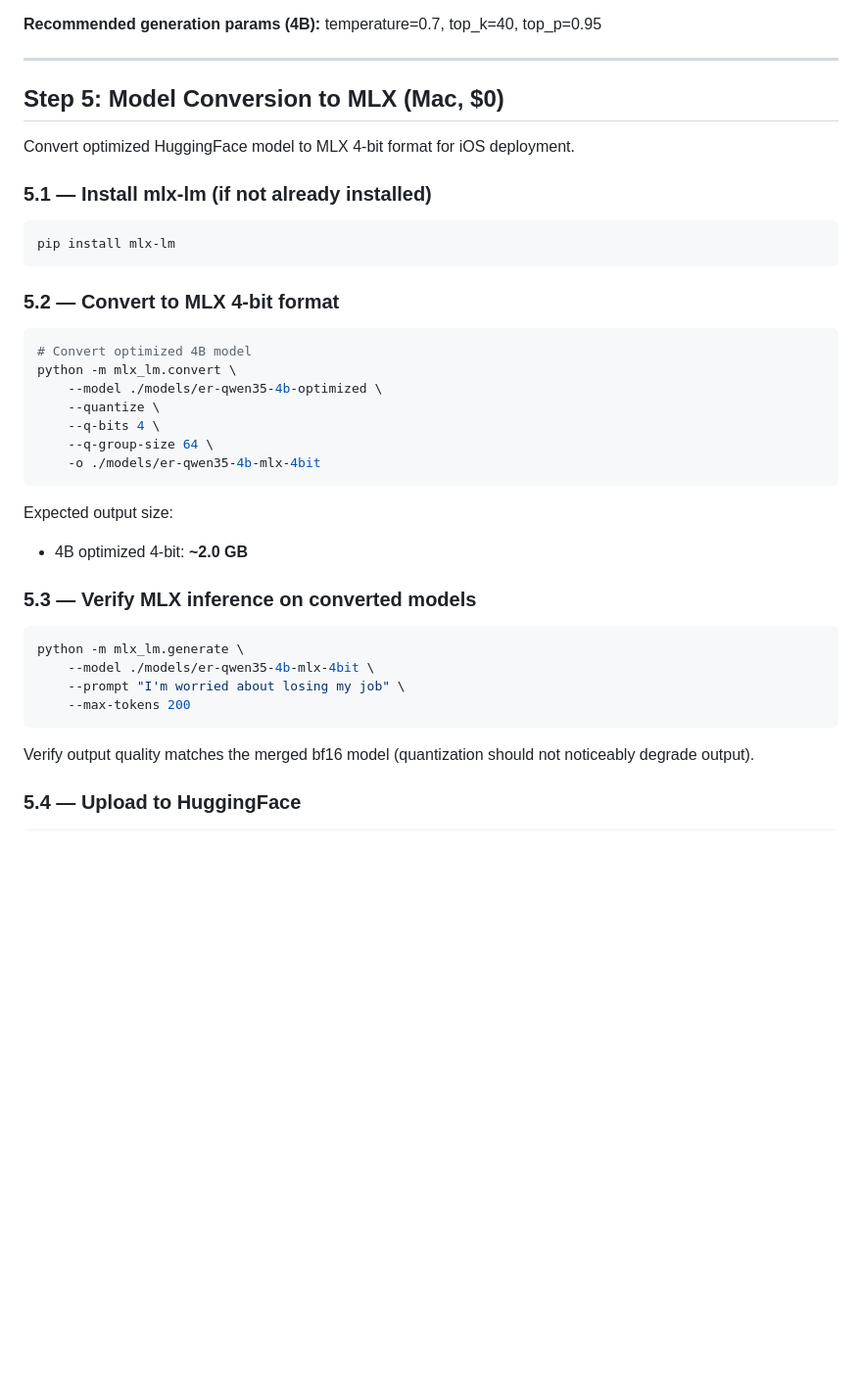
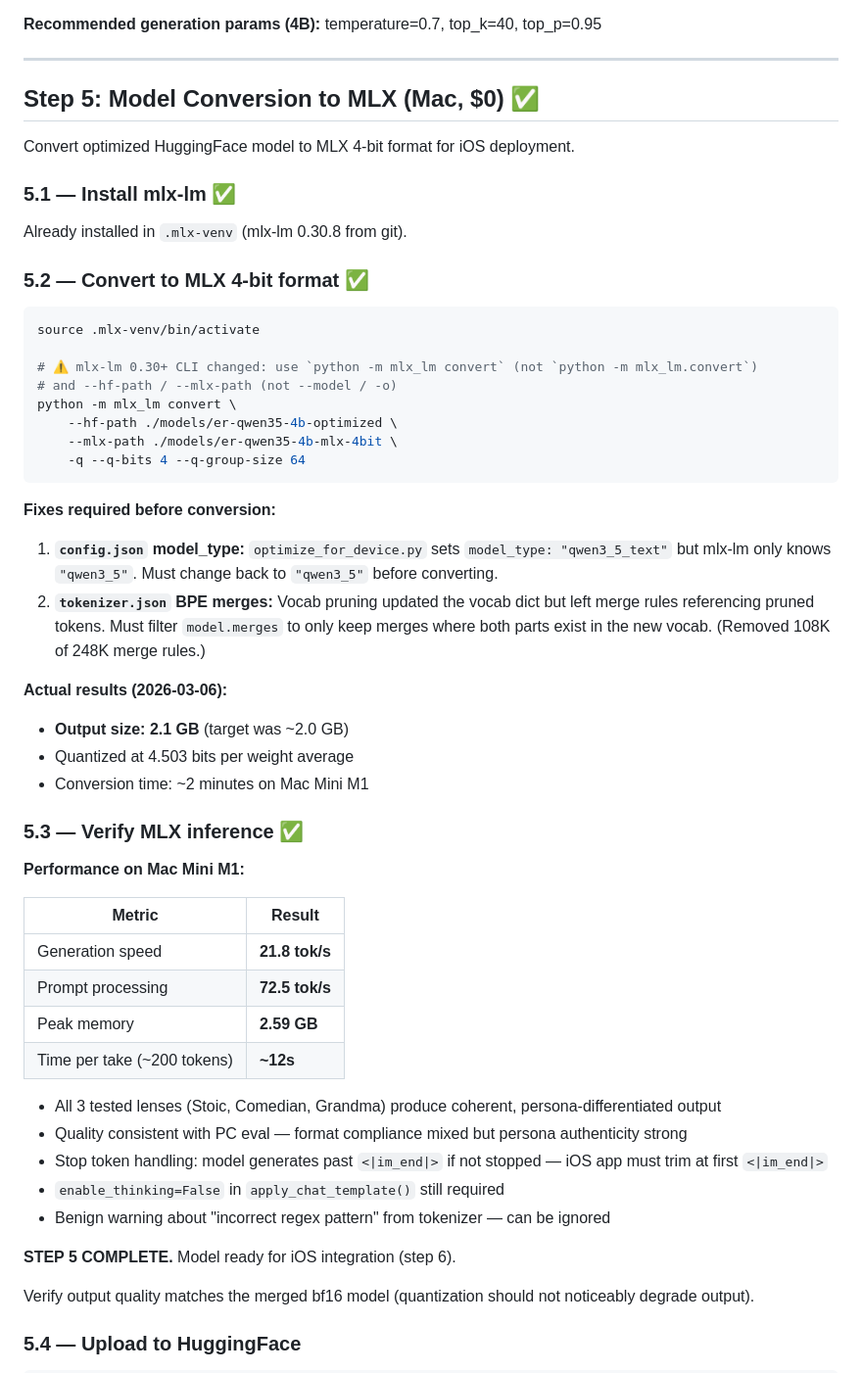
Before and after one commit to snowygonzales/EndlessRumination, a Markdown page: experiment_steps.md, the part around the change. Shown at 98% size. GitHub-like rendering; blank space fills up the shorter version.

Commit message:
Complete step 5: MLX 4-bit conversion of optimized 4B model
Converted fine-tuned Qwen 3.5 4B (optimized) to MLX 4-bit format.
Fixed two issues: config.json model_type (qwen3_5_text → qwen3_5)
and tokenizer.json BPE merges referencing pruned vocab tokens.

Results: 2.1 GB model, 21.8 tok/s generation, 2.59 GB peak memory
on Mac Mini M1. Quality consistent with PC eval.

Co-Authored-By: Claude Opus 4.6 <noreply@anthropic.com>

````diff
--- a/experiment_steps.md
+++ b/experiment_steps.md
@@ -462,36 +462,53 @@ python scripts/training/optimize_for_device.py --model 4b --prune-vocab
 
 ---
 
-## Step 5: Model Conversion to MLX (Mac, $0)
+## Step 5: Model Conversion to MLX (Mac, $0) ✅
 
 Convert optimized HuggingFace model to MLX 4-bit format for iOS deployment.
 
-### 5.1 — Install mlx-lm (if not already installed)
+### 5.1 — Install mlx-lm ✅
+Already installed in `.mlx-venv` (mlx-lm 0.30.8 from git).
+
+### 5.2 — Convert to MLX 4-bit format ✅
 ```bash
-pip install mlx-lm
+source .mlx-venv/bin/activate
+
+# ⚠️ mlx-lm 0.30+ CLI changed: use `python -m mlx_lm convert` (not `python -m mlx_lm.convert`)
+# and --hf-path / --mlx-path (not --model / -o)
+python -m mlx_lm convert \
+    --hf-path ./models/er-qwen35-4b-optimized \
+    --mlx-path ./models/er-qwen35-4b-mlx-4bit \
+    -q --q-bits 4 --q-group-size 64
 ```
 
-### 5.2 — Convert to MLX 4-bit format
-```bash
-# Convert optimized 4B model
-python -m mlx_lm.convert \
-    --model ./models/er-qwen35-4b-optimized \
-    --quantize \
-    --q-bits 4 \
-    --q-group-size 64 \
-    -o ./models/er-qwen35-4b-mlx-4bit
-```
+**Fixes required before conversion:**
+1. **`config.json` model_type:** `optimize_for_device.py` sets `model_type: "qwen3_5_text"` but mlx-lm only knows `"qwen3_5"`. Must change back to `"qwen3_5"` before converting.
+2. **`tokenizer.json` BPE merges:** Vocab pruning updated the vocab dict but left merge rules referencing pruned tokens. Must filter `model.merges` to only keep merges where both parts exist in the new vocab. (Removed 108K of 248K merge rules.)
 
-Expected output size:
-- 4B optimized 4-bit: **~2.0 GB**
+**Actual results (2026-03-06):**
+- **Output size: 2.1 GB** (target was ~2.0 GB)
+- Quantized at 4.503 bits per weight average
+- Conversion time: ~2 minutes on Mac Mini M1
 
-### 5.3 — Verify MLX inference on converted models
-```bash
-python -m mlx_lm.generate \
-    --model ./models/er-qwen35-4b-mlx-4bit \
-    --prompt "I'm worried about losing my job" \
-    --max-tokens 200
-```
+### 5.3 — Verify MLX inference ✅
+
+**Performance on Mac Mini M1:**
+
+| Metric | Result |
+|--------|--------|
+| Generation speed | **21.8 tok/s** |
+| Prompt processing | **72.5 tok/s** |
+| Peak memory | **2.59 GB** |
+| Time per take (~200 tokens) | **~12s** |
+
+- All 3 tested lenses (Stoic, Comedian, Grandma) produce coherent, persona-differentiated output
+- Quality consistent with PC eval — format compliance mixed but persona authenticity strong
+- Stop token handling: model generates past `<|im_end|>` if not stopped — iOS app must trim at first `<|im_end|>`
+- `enable_thinking=False` in `apply_chat_template()` still required
+- Benign warning about "incorrect regex pattern" from tokenizer — can be ignored
+
+**STEP 5 COMPLETE.** Model ready for iOS integration (step 6).
+
 Verify output quality matches the merged bf16 model (quantization should not noticeably degrade output).
 
 ### 5.4 — Upload to HuggingFace
````
Also changed, not shown: CLAUDE.md (+1 -1 lines).
